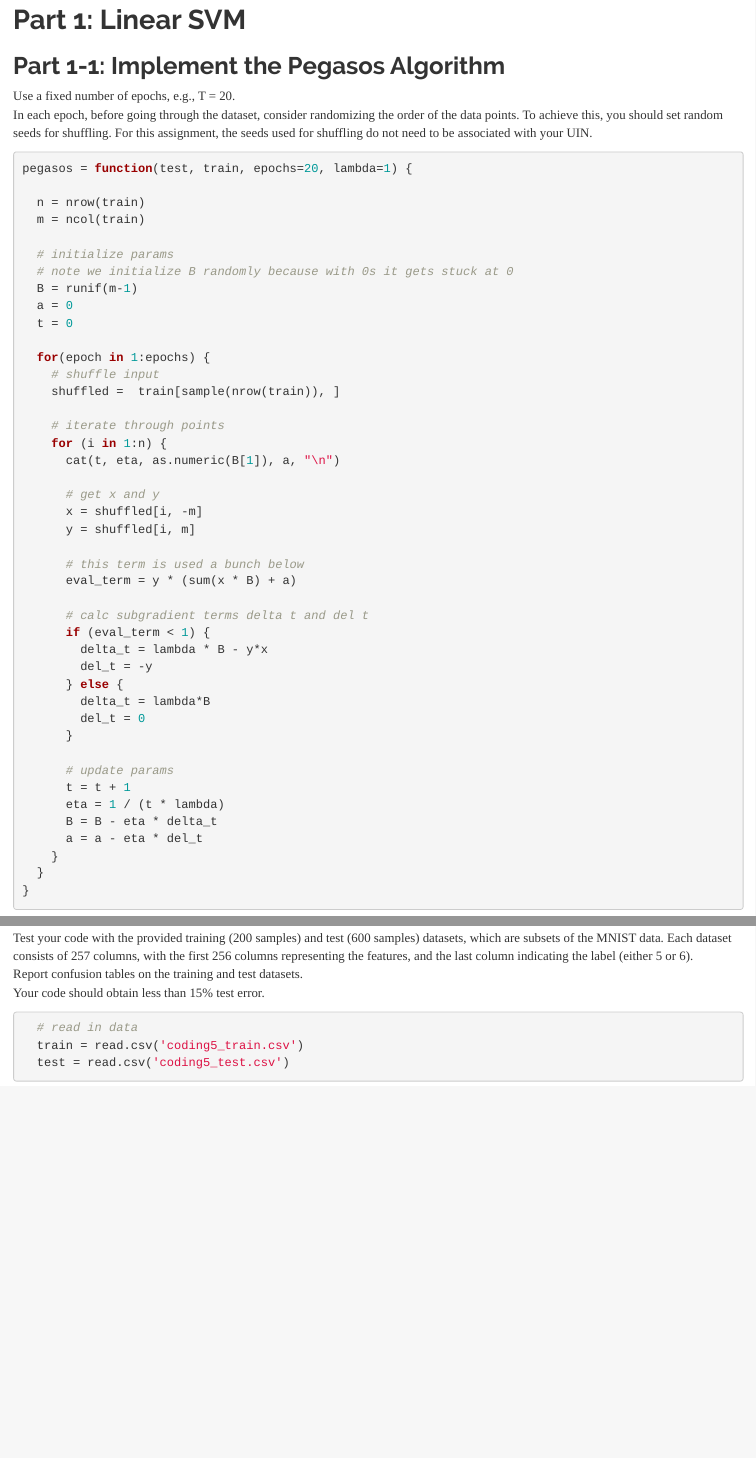
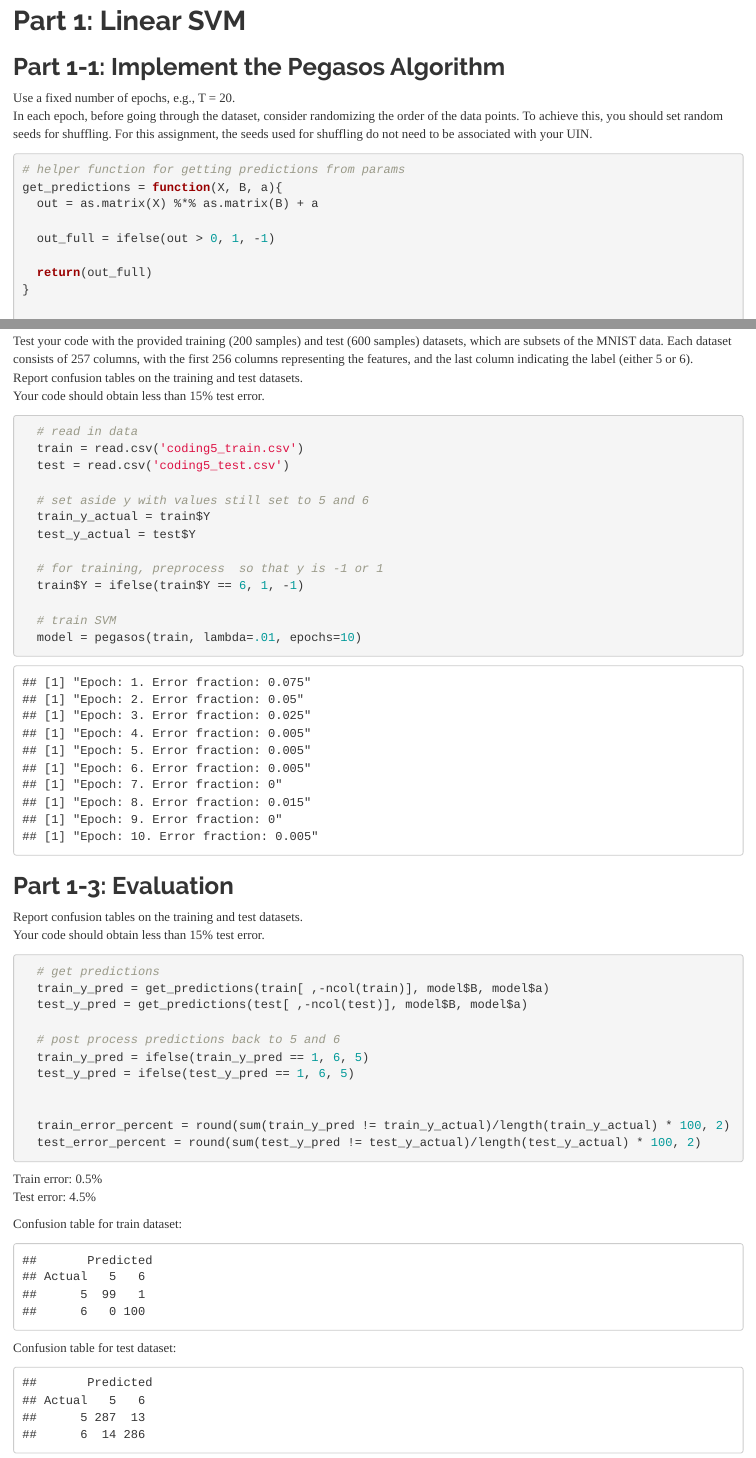
Before and after one commit to thenerdgirl/uiuc-cs598-PSL-GroupWork, an R Markdown document (coding_assignments/coding5/Assignment_5_0235.Rmd): the page in a window 1100 px wide, from 970 px down before the commit and from 760 px down after it, so that both start at the same text, and a second part further down, joined at a grey line. Rendered offline with R 4.5, knitr and Pandoc, with nearby package versions.

Commit message:
ok we donnneee

````diff
--- a/coding_assignments/coding5/Assignment_5_0235.Rmd
+++ b/coding_assignments/coding5/Assignment_5_0235.Rmd
@@ -57,7 +38,10 @@
 
 ```{r part1-1, eval = TRUE}
 
-pegasos = function(test, train, epochs=20, lambda=1) {
+# helper function for getting predictions from params
+get_predictions = function(X, B, a){
+  out = as.matrix(X) %*% as.matrix(B) + a
 
-  n = nrow(train)
-  m = ncol(train)
+  out_full = ifelse(out > 0, 1, -1)
+
+  return(out_full)
@@ -64,10 +57,8 @@
 
   # initialize params
-  # note we initialize B randomly because with 0s it gets stuck at 0
-  B = runif(m-1)
+  B = rep(0, m)
   a = 0
   t = 0
 
   for(epoch in 1:epochs) {
     # shuffle input
-    shuffled =  train[sample(nrow(train)), ]
@@ -74,11 +69,9 @@
 
     # iterate through points
     for (i in 1:n) {
-      cat(t, eta, as.numeric(B[1]), a, "\n")
-
       # get x and y
-      x = shuffled[i, -m]
-      y = shuffled[i, m]
+      x = shuffle_x[i ,]
+      y = shuffle_y[i]
 
       # this term is used a bunch below
       eval_term = y * (sum(x * B) + a)
@@ -113,7 +114,43 @@
   train = read.csv('coding5_train.csv')
   test = read.csv('coding5_test.csv')
 
+  # set aside y with values still set to 5 and 6
+  train_y_actual = train$Y
+  test_y_actual = test$Y
+
+  # for training, preprocess  so that y is -1 or 1
+  train$Y = ifelse(train$Y == 6, 1, -1)
+
+  # train SVM
+  model = pegasos(train, lambda=.01, epochs=10)
+```
+
+## Part 1-3: Evaluation
+Report confusion tables on the training and test datasets.
+Your code should obtain less than 15% test error.
+
+```{r part1-3, eval = TRUE}
+  # get predictions
+  train_y_pred = get_predictions(train[ ,-ncol(train)], model$B, model$a)
+  test_y_pred = get_predictions(test[ ,-ncol(test)], model$B, model$a)
+
+  # post process predictions back to 5 and 6
+  train_y_pred = ifelse(train_y_pred == 1, 6, 5)
+  test_y_pred = ifelse(test_y_pred == 1, 6, 5)
 
 
+  train_error_percent = round(sum(train_y_pred != train_y_actual)/length(train_y_actual) * 100, 2)
+  test_error_percent = round(sum(test_y_pred != test_y_actual)/length(test_y_actual) * 100, 2)
+```
+Train error: `r train_error_percent`%
+Test error: `r test_error_percent`%
 
+Confusion table for train dataset:
+```{r part1-4, echo=FALSE}
+  table(Actual=train_y_actual, Predicted=train_y_pred)
 ```
+
+Confusion table for test dataset:
+```{r part1-5, echo=FALSE}
+  table(Actual=test_y_actual, Predicted=test_y_pred)
+```
````
Also changed, not shown: coding_assignments/coding5/Assignment_5_0235.html (added), coding_assignments/coding5/Assignment_5_0235.Rmd (42 more changed lines).
